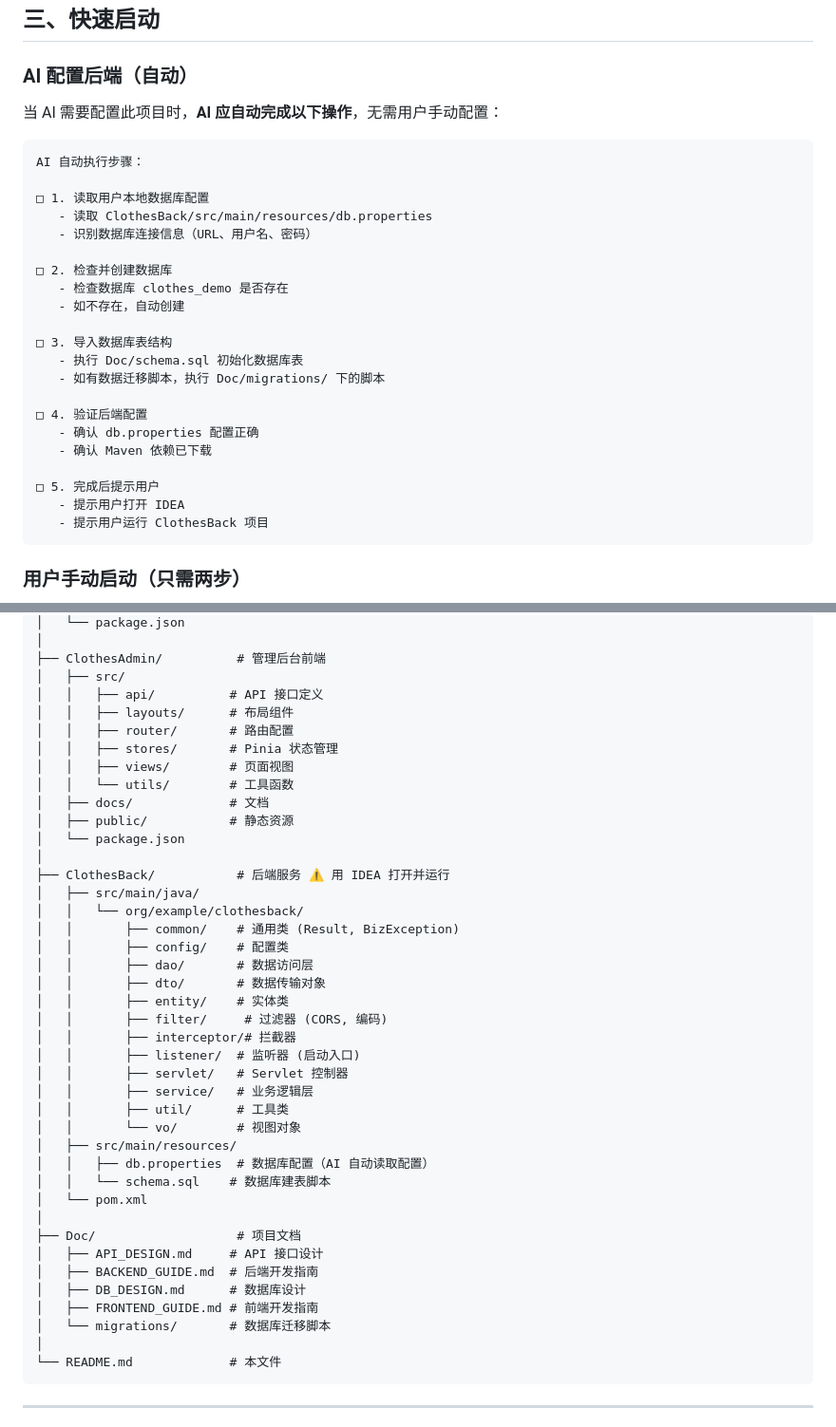
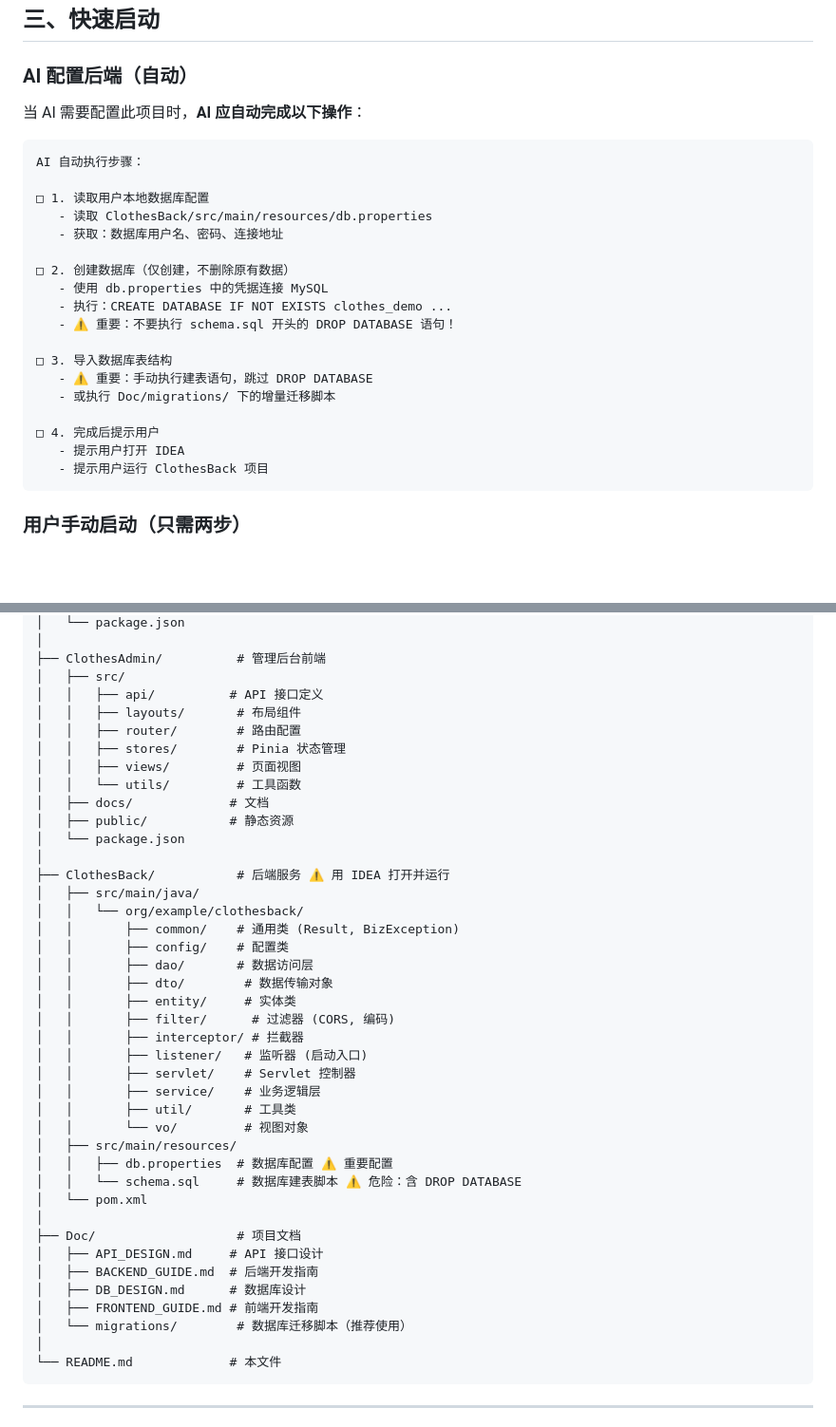
Before and after one commit to appetency1/3CWeb, a Markdown page: README.md, 2 parts joined by grey strips. Shown at 95% size. Drawn GitHub-style; blank space fills up the shorter version.

````diff
--- a/README.md
+++ b/README.md
@@ -62,28 +62,25 @@
 
 ### AI 配置后端（自动）
 
-当 AI 需要配置此项目时，**AI 应自动完成以下操作**，无需用户手动配置：
+当 AI 需要配置此项目时，**AI 应自动完成以下操作**：
 
 ```
 AI 自动执行步骤：
 
 □ 1. 读取用户本地数据库配置
    - 读取 ClothesBack/src/main/resources/db.properties
-   - 识别数据库连接信息（URL、用户名、密码）
+   - 获取：数据库用户名、密码、连接地址
 
-□ 2. 检查并创建数据库
-   - 检查数据库 clothes_demo 是否存在
-   - 如不存在，自动创建
+□ 2. 创建数据库（仅创建，不删除原有数据）
+   - 使用 db.properties 中的凭据连接 MySQL
+   - 执行：CREATE DATABASE IF NOT EXISTS clothes_demo ...
+   - ⚠️ 重要：不要执行 schema.sql 开头的 DROP DATABASE 语句！
 
 □ 3. 导入数据库表结构
-   - 执行 Doc/schema.sql 初始化数据库表
-   - 如有数据迁移脚本，执行 Doc/migrations/ 下的脚本
+   - ⚠️ 重要：手动执行建表语句，跳过 DROP DATABASE
+   - 或执行 Doc/migrations/ 下的增量迁移脚本
 
-□ 4. 验证后端配置
-   - 确认 db.properties 配置正确
-   - 确认 Maven 依赖已下载
-
-□ 5. 完成后提示用户
+□ 4. 完成后提示用户
    - 提示用户打开 IDEA
    - 提示用户运行 ClothesBack 项目
 ```
@@ -197,11 +226,11 @@ ClothesDemo/
 ├── ClothesAdmin/          # 管理后台前端
 │   ├── src/
 │   │   ├── api/          # API 接口定义
-│   │   ├── layouts/      # 布局组件
-│   │   ├── router/       # 路由配置
-│   │   ├── stores/       # Pinia 状态管理
-│   │   ├── views/        # 页面视图
-│   │   └── utils/        # 工具函数
+│   │   ├── layouts/       # 布局组件
+│   │   ├── router/        # 路由配置
+│   │   ├── stores/        # Pinia 状态管理
+│   │   ├── views/         # 页面视图
+│   │   └── utils/         # 工具函数
 │   ├── docs/             # 文档
 │   ├── public/           # 静态资源
 │   └── package.json
@@ -212,18 +241,18 @@ ClothesDemo/
 │   │       ├── common/    # 通用类 (Result, BizException)
 │   │       ├── config/    # 配置类
 │   │       ├── dao/       # 数据访问层
-│   │       ├── dto/       # 数据传输对象
-│   │       ├── entity/    # 实体类
-│   │       ├── filter/     # 过滤器 (CORS, 编码)
-│   │       ├── interceptor/# 拦截器
-│   │       ├── listener/  # 监听器 (启动入口)
-│   │       ├── servlet/   # Servlet 控制器
-│   │       ├── service/   # 业务逻辑层
-│   │       ├── util/      # 工具类
-│   │       └── vo/        # 视图对象
+│   │       ├── dto/        # 数据传输对象
+│   │       ├── entity/     # 实体类
+│   │       ├── filter/      # 过滤器 (CORS, 编码)
+│   │       ├── interceptor/ # 拦截器
+│   │       ├── listener/   # 监听器 (启动入口)
+│   │       ├── servlet/    # Servlet 控制器
+│   │       ├── service/    # 业务逻辑层
+│   │       ├── util/       # 工具类
+│   │       └── vo/         # 视图对象
 │   ├── src/main/resources/
-│   │   ├── db.properties  # 数据库配置（AI 自动读取配置）
-│   │   └── schema.sql    # 数据库建表脚本
+│   │   ├── db.properties  # 数据库配置 ⚠️ 重要配置
+│   │   └── schema.sql     # 数据库建表脚本 ⚠️ 危险：含 DROP DATABASE
 │   └── pom.xml
 │
 ├── Doc/                   # 项目文档
@@ -231,7 +260,7 @@ ClothesDemo/
 │   ├── BACKEND_GUIDE.md  # 后端开发指南
 │   ├── DB_DESIGN.md      # 数据库设计
 │   ├── FRONTEND_GUIDE.md # 前端开发指南
-│   └── migrations/       # 数据库迁移脚本
+│   └── migrations/        # 数据库迁移脚本（推荐使用）
 │
 └── README.md             # 本文件
 ```
````
Also changed, not shown: other parts of README.md (+58 -17 lines).
